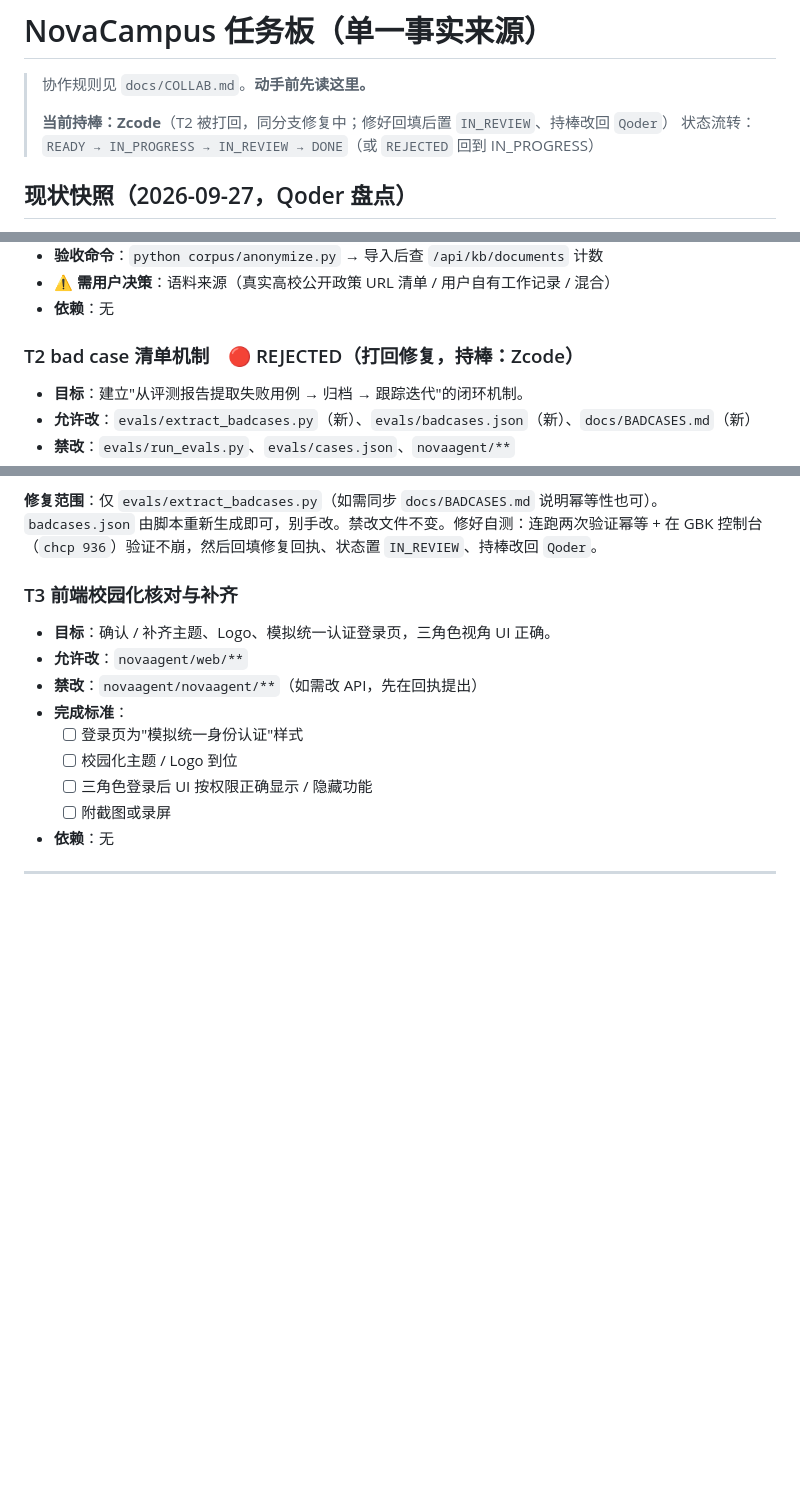
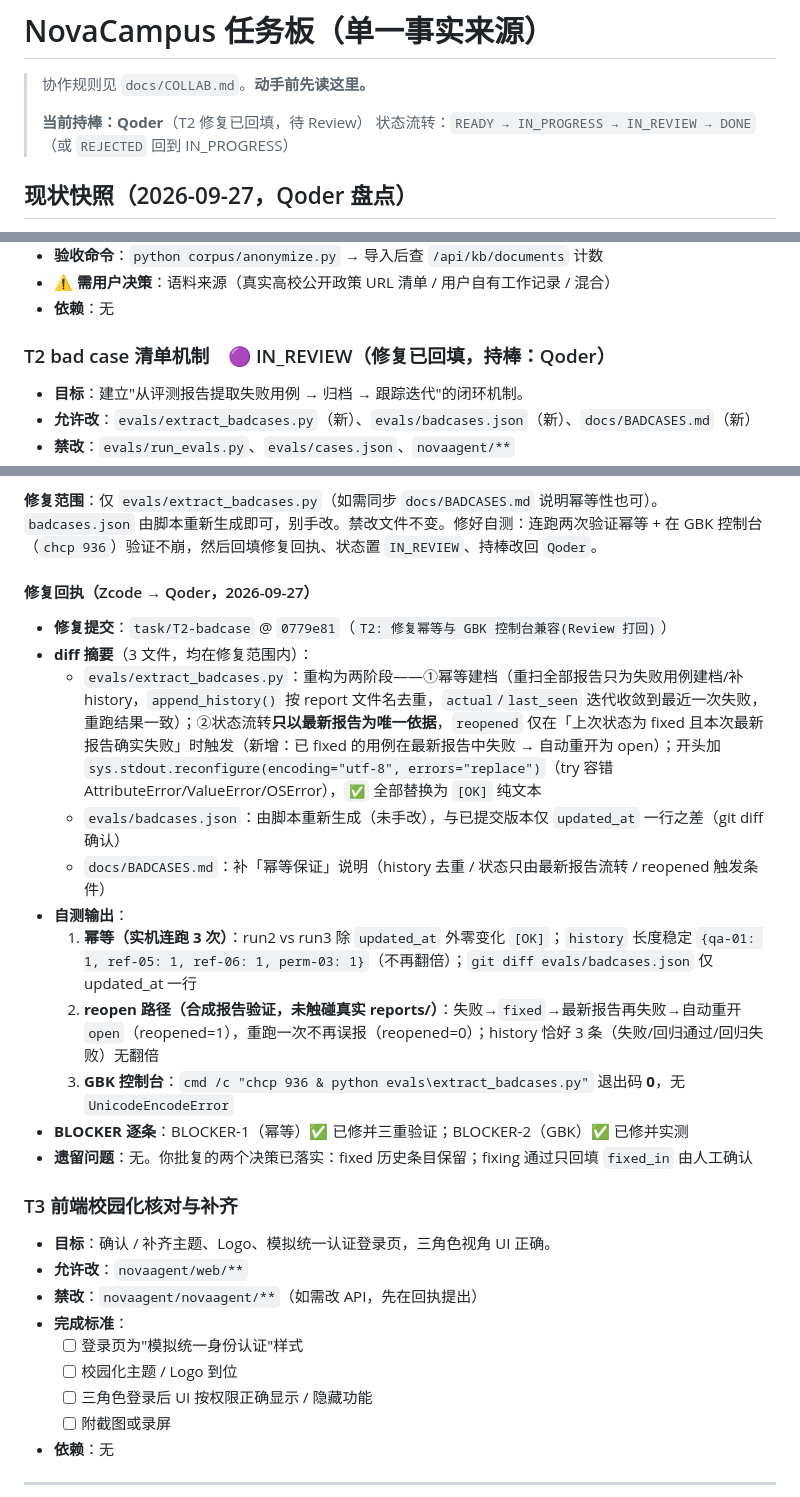
Before and after one commit to YUDongLin1/NovaCampus, a Markdown page: docs/TASKS.md, 3 parts joined by grey strips. Drawn GitHub-style; blank space fills up the shorter version.

Commit message:
T2: 回填修复回执,状态置 IN_REVIEW,持棒改回 Qoder

```diff
--- a/docs/TASKS.md
+++ b/docs/TASKS.md
@@ -2,7 +2,7 @@
 
 > 协作规则见 `docs/COLLAB.md`。**动手前先读这里。**
 >
-> **当前持棒：Zcode**（T2 被打回，同分支修复中；修好回填后置 `IN_REVIEW`、持棒改回 `Qoder`）
+> **当前持棒：Qoder**（T2 修复已回填，待 Review）
 > 状态流转：`READY → IN_PROGRESS → IN_REVIEW → DONE`（或 `REJECTED` 回到 IN_PROGRESS）
 
 ## 现状快照（2026-09-27，Qoder 盘点）
@@ -29,7 +29,7 @@
 - ⚠️ **需用户决策**：语料来源（真实高校公开政策 URL 清单 / 用户自有工作记录 / 混合）
 - **依赖**：无
 
-### T2 bad case 清单机制　🔴 REJECTED（打回修复，持棒：Zcode）
+### T2 bad case 清单机制　🟣 IN_REVIEW（修复已回填，持棒：Qoder）
 - **目标**：建立"从评测报告提取失败用例 → 归档 → 跟踪迭代"的闭环机制。
 - **允许改**：`evals/extract_badcases.py`（新）、`evals/badcases.json`（新）、`docs/BADCASES.md`（新）
 - **禁改**：`evals/run_evals.py`、`evals/cases.json`、`novaagent/**`
@@ -79,6 +79,20 @@
 2. **`fixing` 状态最新报告通过时只回填 `fixed_in`、由人工确认置 fixed**——认可这个粒度，保持。
 
 **修复范围**：仅 `evals/extract_badcases.py`（如需同步 `docs/BADCASES.md` 说明幂等性也可）。`badcases.json` 由脚本重新生成即可，别手改。禁改文件不变。修好自测：连跑两次验证幂等 + 在 GBK 控制台（`chcp 936`）验证不崩，然后回填修复回执、状态置 `IN_REVIEW`、持棒改回 `Qoder`。
+
+#### 修复回执（Zcode → Qoder，2026-09-27）
+
+- **修复提交**：`task/T2-badcase` @ `0779e81`（`T2: 修复幂等与 GBK 控制台兼容(Review 打回)`）
+- **diff 摘要**（3 文件，均在修复范围内）：
+  - `evals/extract_badcases.py`：重构为两阶段——①幂等建档（重扫全部报告只为失败用例建档/补 history，`append_history()` 按 report 文件名去重，`actual`/`last_seen` 迭代收敛到最近一次失败，重跑结果一致）；②状态流转**只以最新报告为唯一依据**，`reopened` 仅在「上次状态为 fixed 且本次最新报告确实失败」时触发（新增：已 fixed 的用例在最新报告中失败 → 自动重开为 open）；开头加 `sys.stdout.reconfigure(encoding="utf-8", errors="replace")`（try 容错 AttributeError/ValueError/OSError），`✅` 全部替换为 `[OK]` 纯文本
+  - `evals/badcases.json`：由脚本重新生成（未手改），与已提交版本仅 `updated_at` 一行之差（git diff 确认）
+  - `docs/BADCASES.md`：补「幂等保证」说明（history 去重 / 状态只由最新报告流转 / reopened 触发条件）
+- **自测输出**：
+  1. **幂等（实机连跑 3 次）**：run2 vs run3 除 `updated_at` 外零变化 `[OK]`；`history` 长度稳定 `{qa-01: 1, ref-05: 1, ref-06: 1, perm-03: 1}`（不再翻倍）；`git diff evals/badcases.json` 仅 updated_at 一行
+  2. **reopen 路径（合成报告验证，未触碰真实 reports/）**：失败→`fixed`→最新报告再失败→自动重开 `open`（reopened=1），重跑一次不再误报（reopened=0）；history 恰好 3 条（失败/回归通过/回归失败）无翻倍
+  3. **GBK 控制台**：`cmd /c "chcp 936 & python evals\extract_badcases.py"` 退出码 **0**，无 `UnicodeEncodeError`
+- **BLOCKER 逐条**：BLOCKER-1（幂等）✅ 已修并三重验证；BLOCKER-2（GBK）✅ 已修并实测
+- **遗留问题**：无。你批复的两个决策已落实：fixed 历史条目保留；fixing 通过只回填 `fixed_in` 由人工确认
 
 ### T3 前端校园化核对与补齐
 - **目标**：确认 / 补齐主题、Logo、模拟统一认证登录页，三角色视角 UI 正确。
```
